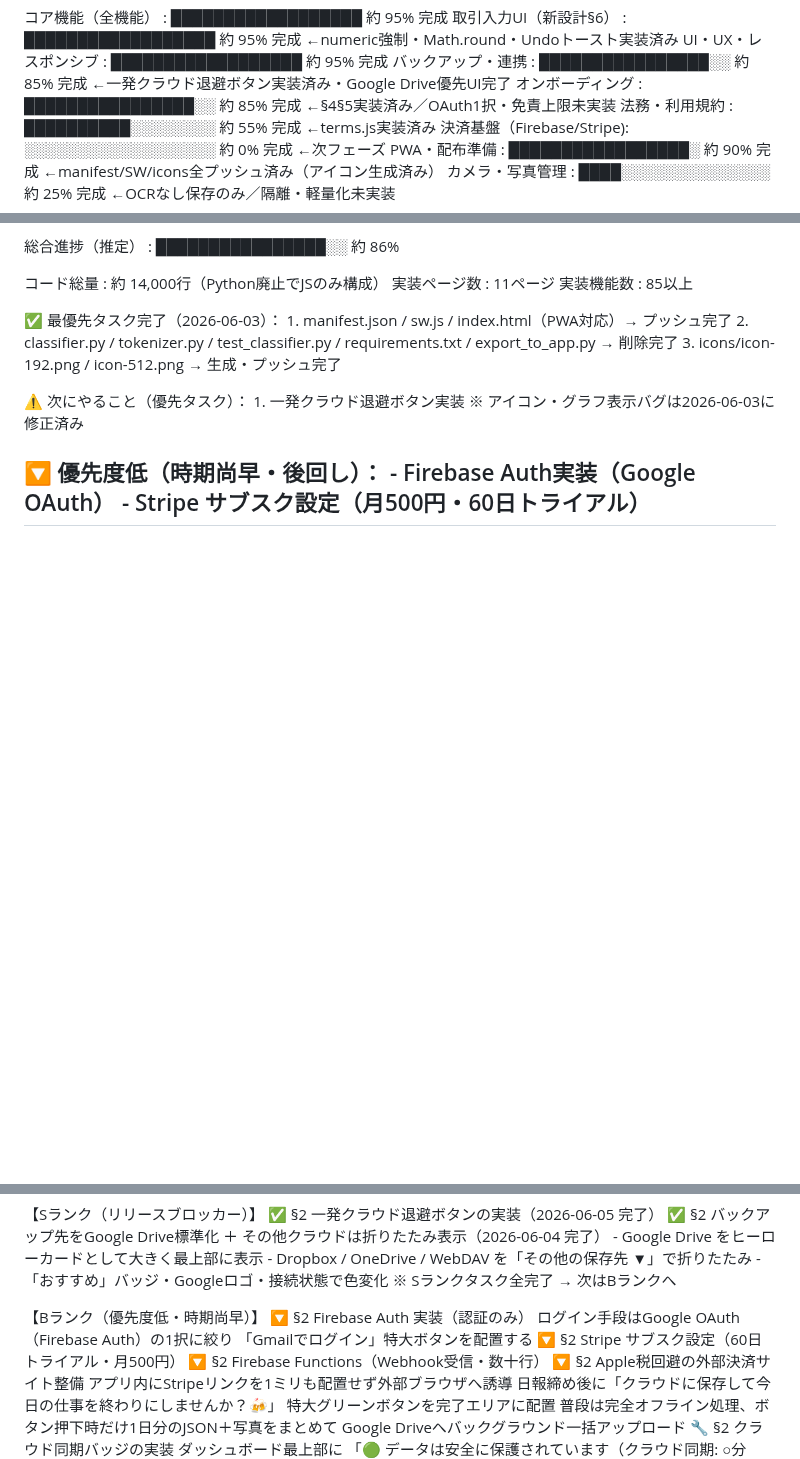
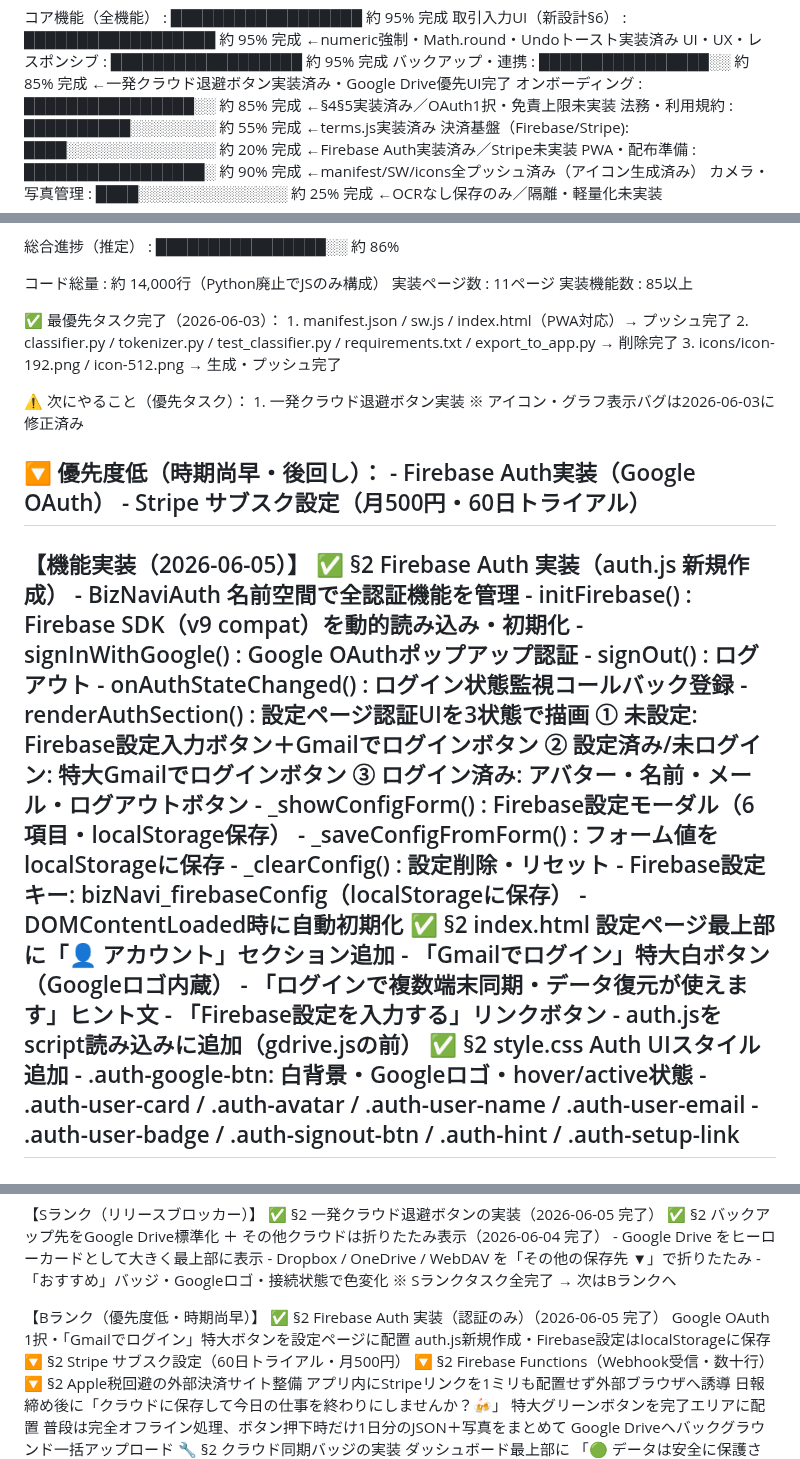
Before and after one commit to llcsdsa-cmd/biz-navi.test, a Markdown page: PROGRESS.md, 3 parts joined by grey strips. Rendered like a GitHub page; blank space fills up the shorter version.

Commit message:
docs: PROGRESS.md更新 - Firebase Auth実装完了（auth.js新規）

```diff
--- a/PROGRESS.md
+++ b/PROGRESS.md
@@ -37,7 +38,7 @@ Biz-Navi (Biz-Insight Navigator) v0
   バックアップ・連携       : ████████████████░░  約 85% 完成  ←一発クラウド退避ボタン実装済み・Google Drive優先UI完了
   オンボーディング         : ████████████████░░  約 85% 完成  ←§4§5実装済み／OAuth1択・免責上限未実装
   法務・利用規約           : ██████████░░░░░░░░  約 55% 完成  ←terms.js実装済み
-  決済基盤（Firebase/Stripe): ░░░░░░░░░░░░░░░░░░  約  0% 完成  ←次フェーズ
+  決済基盤（Firebase/Stripe): ████░░░░░░░░░░░░░░  約 20% 完成  ←Firebase Auth実装済み／Stripe未実装
   PWA・配布準備            : █████████████████░  約 90% 完成  ←manifest/SW/icons全プッシュ済み（アイコン生成済み）
   カメラ・写真管理         : ████░░░░░░░░░░░░░░  約 25% 完成  ←OCRなし保存のみ／隔離・軽量化未実装
 
@@ -59,6 +60,32 @@ Biz-Navi (Biz-Insight Navigator) v0
   🔽 優先度低（時期尚早・後回し）：
      - Firebase Auth実装（Google OAuth）
      - Stripe サブスク設定（月500円・60日トライアル）
+-----------------------------------------------------------
+【機能実装（2026-06-05）】
+  ✅ §2 Firebase Auth 実装（auth.js 新規作成）
+     - BizNaviAuth 名前空間で全認証機能を管理
+     - initFirebase()         : Firebase SDK（v9 compat）を動的読み込み・初期化
+     - signInWithGoogle()     : Google OAuthポップアップ認証
+     - signOut()              : ログアウト
+     - onAuthStateChanged()   : ログイン状態監視コールバック登録
+     - renderAuthSection()    : 設定ページ認証UIを3状態で描画
+       ① 未設定: Firebase設定入力ボタン＋Gmailでログインボタン
+       ② 設定済み/未ログイン: 特大Gmailでログインボタン
+       ③ ログイン済み: アバター・名前・メール・ログアウトボタン
+     - _showConfigForm()      : Firebase設定モーダル（6項目・localStorage保存）
+     - _saveConfigFromForm()  : フォーム値をlocalStorageに保存
+     - _clearConfig()         : 設定削除・リセット
+     - Firebase設定キー: bizNavi_firebaseConfig（localStorageに保存）
+     - DOMContentLoaded時に自動初期化
+  ✅ §2 index.html 設定ページ最上部に「👤 アカウント」セクション追加
+     - 「Gmailでログイン」特大白ボタン（Googleロゴ内蔵）
+     - 「ログインで複数端末同期・データ復元が使えます」ヒント文
+     - 「Firebase設定を入力する」リンクボタン
+     - auth.jsをscript読み込みに追加（gdrive.jsの前）
+  ✅ §2 style.css Auth UIスタイル追加
+     - .auth-google-btn: 白背景・Googleロゴ・hover/active状態
+     - .auth-user-card / .auth-avatar / .auth-user-name / .auth-user-email
+     - .auth-user-badge / .auth-signout-btn / .auth-hint / .auth-setup-link
 -----------------------------------------------------------
 【機能実装（2026-06-05）】
   ✅ §2 一発クラウド退避ボタン実装（settings.js / index.html / style.css）
@@ -404,9 +431,9 @@ Biz-Navi (Biz-Insight Navigator) v0
   ※ Sランクタスク全完了 → 次はBランクへ
 
 【Bランク（優先度低・時期尚早）】
-  🔽 §2 Firebase Auth 実装（認証のみ）
-     ログイン手段はGoogle OAuth（Firebase Auth）の1択に絞り
-     「Gmailでログイン」特大ボタンを配置する
+  ✅ §2 Firebase Auth 実装（認証のみ）（2026-06-05 完了）
+     Google OAuth 1択・「Gmailでログイン」特大ボタンを設定ページに配置
+     auth.js新規作成・Firebase設定はlocalStorageに保存
   🔽 §2 Stripe サブスク設定（60日トライアル・月500円）
   🔽 §2 Firebase Functions（Webhook受信・数十行）
   🔽 §2 Apple税回避の外部決済サイト整備
```
Also changed, not shown: other parts of PROGRESS.md (+1 -0 lines).
